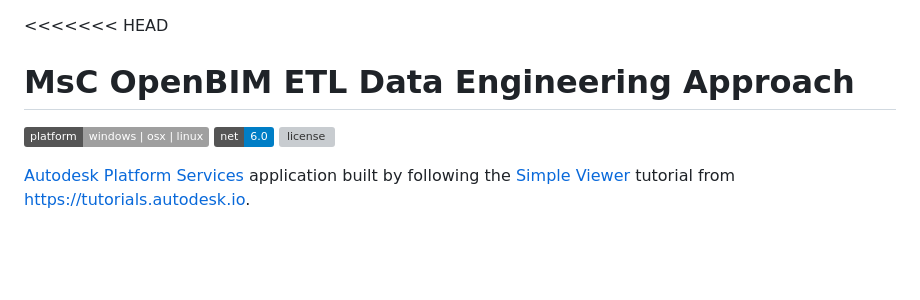
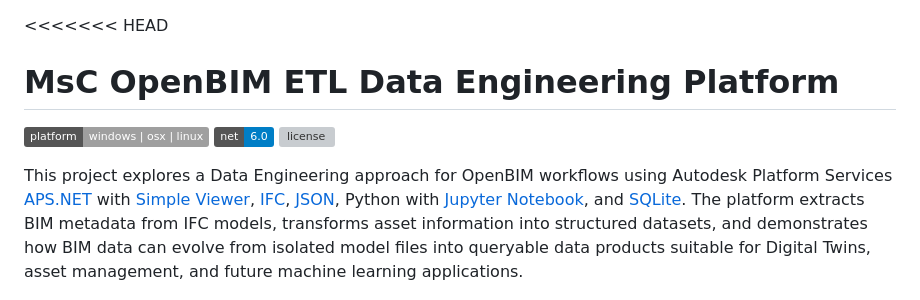
Before and after one commit to plarchi/MsC-IFC-APS, a Markdown page: README.md, the part around the change. Drawn GitHub-style; badges without logos; blank space fills up the shorter version; grey boxes are pictures that could not be loaded.

```diff
--- a/README.md
+++ b/README.md
@@ -1,13 +1,11 @@
 <<<<<<< HEAD
-# MsC OpenBIM ETL Data Engineering Approach
+# MsC OpenBIM ETL Data Engineering Platform
 
 ![platforms](https://img.shields.io/badge/platform-windows%20%7C%20osx%20%7C%20linux-lightgray.svg)
 [![.net](https://img.shields.io/badge/net-6.0-blue.svg)](https://dotnet.microsoft.com/en-us/download/dotnet/6.0)
 [![license](https://img.shields.io/:license-mit-green.svg)](https://opensource.org/licenses/MIT)
 
-[Autodesk Platform Services](https://forge.autodesk.com) application built by following
-the [Simple Viewer](https://tutorials.autodesk.io/tutorials/simple-viewer/) tutorial
-from https://tutorials.autodesk.io.
+This project explores a Data Engineering approach for OpenBIM workflows using Autodesk Platform Services [APS.NET](https://forge.autodesk.com) with [Simple Viewer](https://tutorials.autodesk.io/tutorials/simple-viewer/), [IFC](https://www.buildingsmart.org/about/openbim/), [JSON](https://www.json.org/json-en.html), Python with [Jupyter Notebook](https://jupyter.org/), and [SQLite](https://sqlite.org/). The platform extracts BIM metadata from IFC models, transforms asset information into structured datasets, and demonstrates how BIM data can evolve from isolated model files into queryable data products suitable for Digital Twins, asset management, and future machine learning applications.
 
 ![thumbnail](thumbnail.png)
 
```
Also changed, not shown: Context/Overall_Architecture_to Database.jpg (added).
